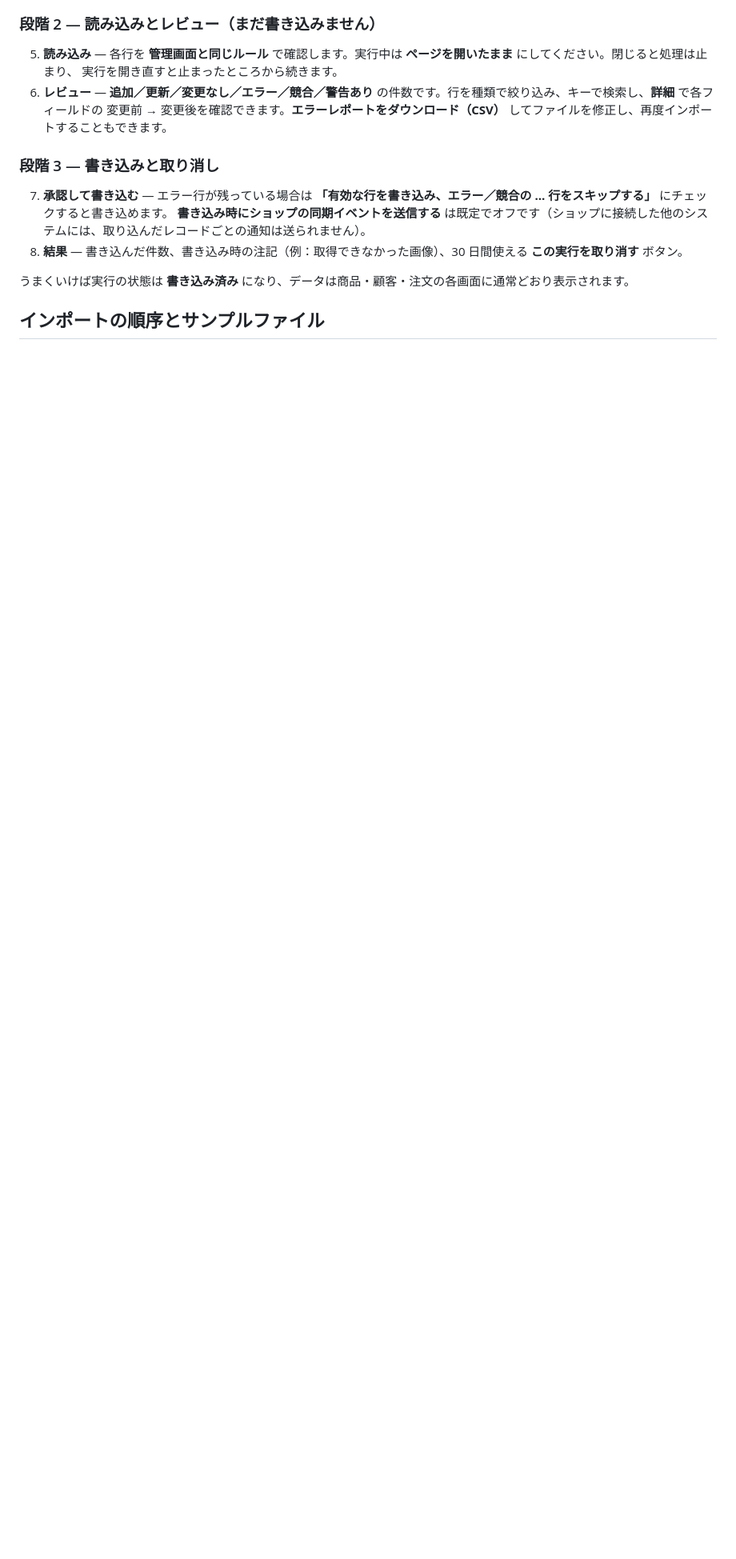
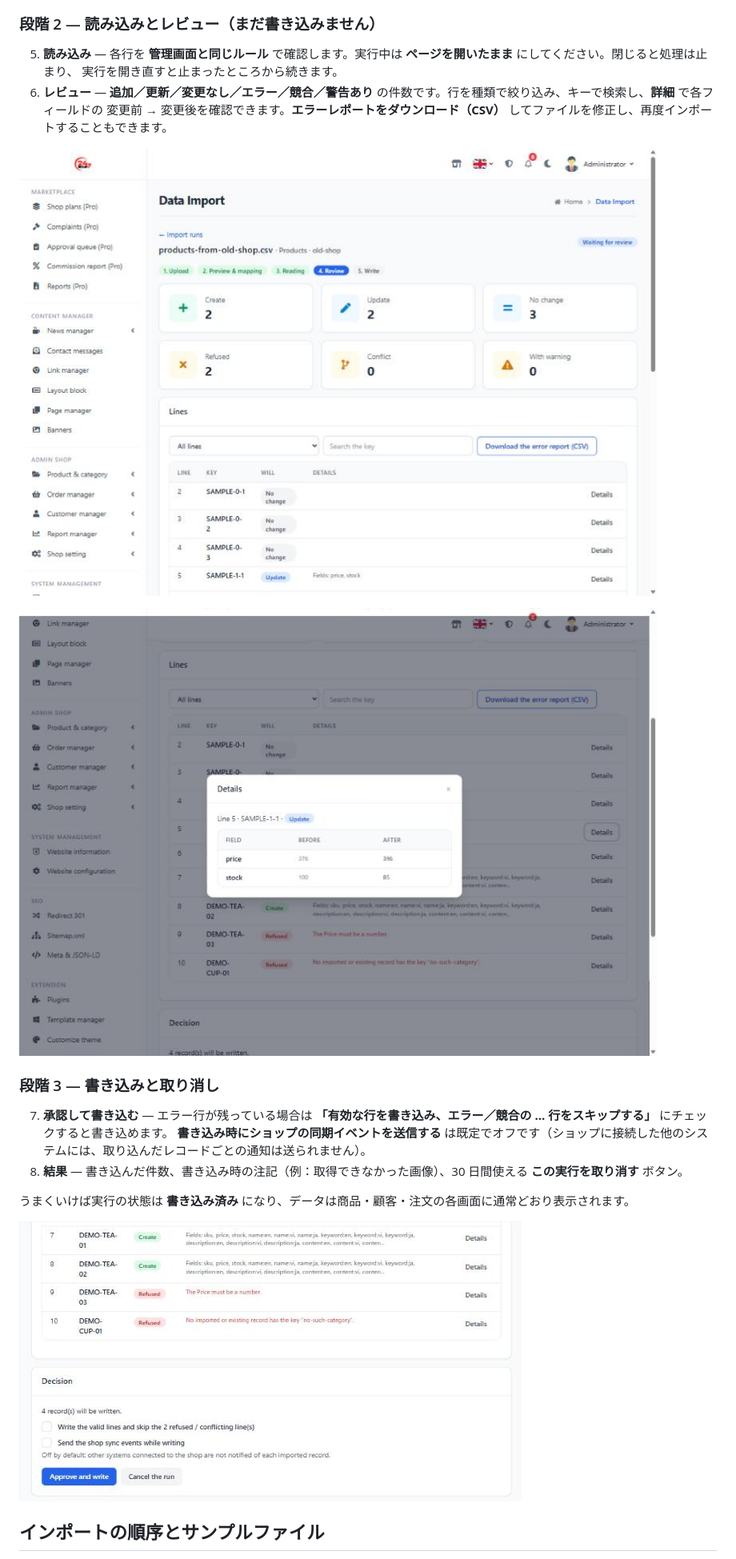
Before and after one commit to gp247-plugin/DataImport, a Markdown page: readme_ja.md, the part around one of its changes. Shown at 80% size. Drawn GitHub-style; pictures changed too: docs/images/review-decision.jpg (added), docs/images/review-details.jpg (added), docs/images/review-summary.jpg (added); blank space fills up the shorter version.

```diff
--- a/readme_ja.md
+++ b/readme_ja.md
@@ -98,6 +104,10 @@ php artisan gp247:ext-install --type=plugin --key=DataImport
    実行を開き直すと止まったところから続きます。
 6. **レビュー** — **追加／更新／変更なし／エラー／競合／警告あり** の件数です。行を種類で絞り込み、キーで検索し、**詳細** で各フィールドの
    変更前 → 変更後を確認できます。**エラーレポートをダウンロード（CSV）** してファイルを修正し、再度インポートすることもできます。
+
+![レビュー: 追加・更新・変更なし・拒否される行の数](docs/images/review-summary.jpg)
+
+![行の詳細: 各フィールドの変更前と変更後。拒否された行には理由が表示されます](docs/images/review-details.jpg)
 
 ### 段階 3 — 書き込みと取り消し
 7. **承認して書き込む** — エラー行が残っている場合は **「有効な行を書き込み、エラー／競合の … 行をスキップする」** にチェックすると書き込めます。
@@ -105,6 +115,8 @@ php artisan gp247:ext-install --type=plugin --key=DataImport
 8. **結果** — 書き込んだ件数、書き込み時の注記（例：取得できなかった画像）、30 日間使える **この実行を取り消す** ボタン。
 
 うまくいけば実行の状態は **書き込み済み** になり、データは商品・顧客・注文の各画面に通常どおり表示されます。
+
+![決定: 承認して書き込む、または実行をキャンセル](docs/images/review-decision.jpg)
 
 ## インポートの順序とサンプルファイル
 参照列（商品のカテゴリ、注文の顧客など）が先に取り込んだレコードを見つけられるよう、次の順序でインポートしてください。
```
Also changed, not shown: other parts of readme_ja.md (+6 -0 lines), readme.md (+12 -0 lines), readme_vi.md (+12 -0 lines), docs/images/mapping.jpg (added), docs/images/new-run.jpg (added), docs/images/preview.jpg (added).
